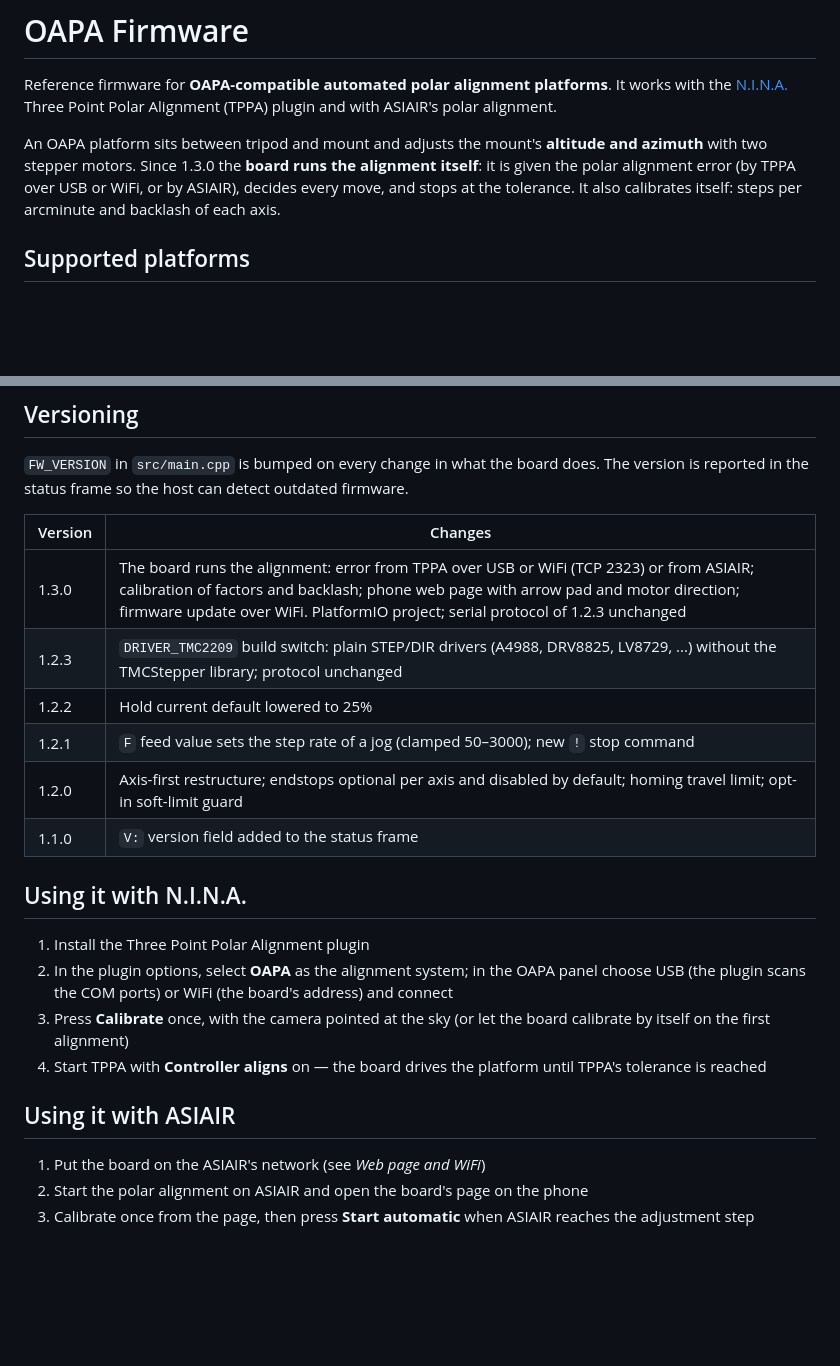
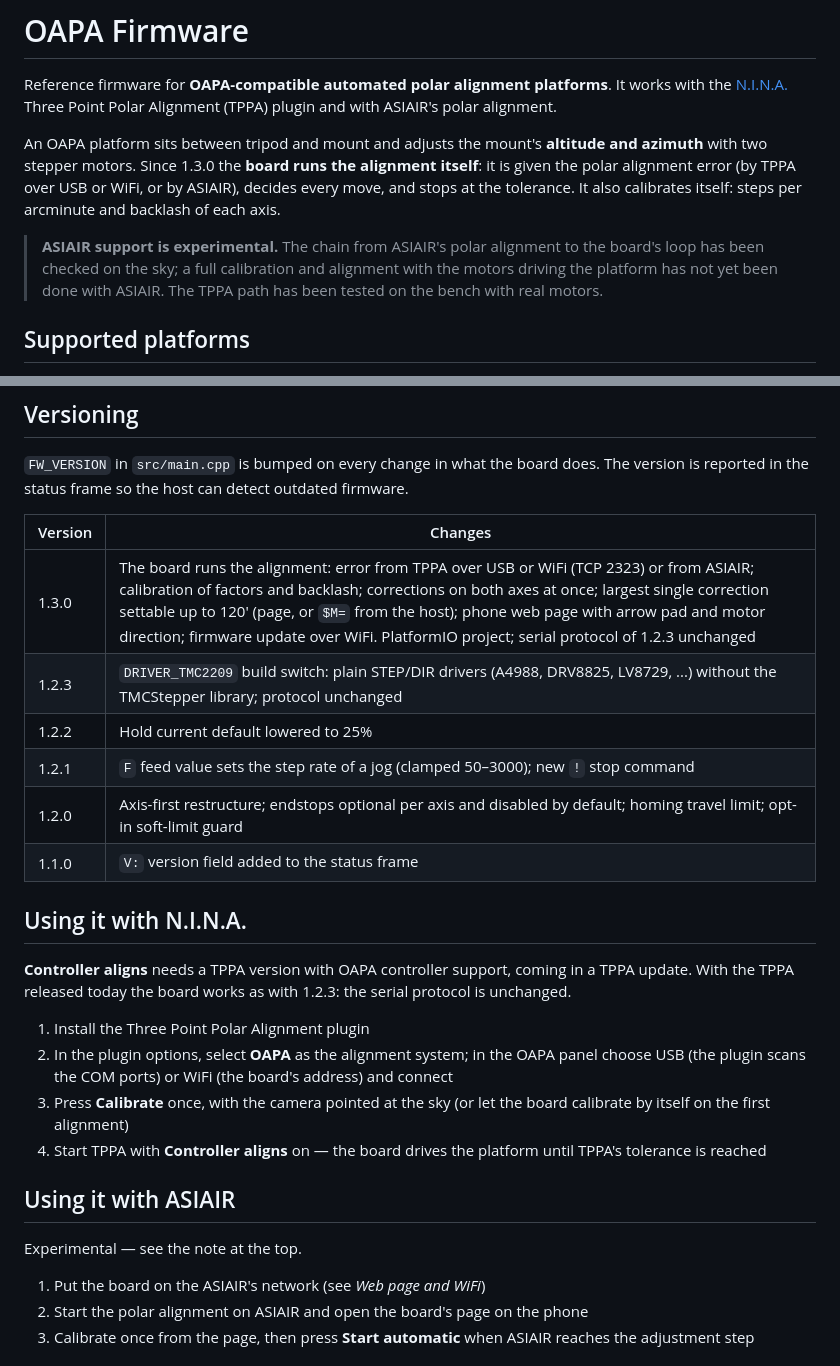
Before and after one commit to michelebergo/oapa-firmware, a Markdown page: README.md, 2 parts joined by grey strips. GitHub-like rendering; blank space fills up the shorter version.

Commit message:
README: ASIAIR support is experimental; what 1.3.0 adds; TPPA status
The ASIAIR chain has been checked on the sky, a full calibration and
alignment with the motors driving the platform has not. Controller aligns
needs a TPPA update; the TPPA released today keeps working over the
unchanged 1.2.3 protocol.

```diff
--- a/README.md
+++ b/README.md
@@ -3,6 +3,8 @@
 Reference firmware for **OAPA-compatible automated polar alignment platforms**. It works with the [N.I.N.A.](https://nighttime-imaging.eu/) Three Point Polar Alignment (TPPA) plugin and with ASIAIR's polar alignment.
 
 An OAPA platform sits between tripod and mount and adjusts the mount's **altitude and azimuth** with two stepper motors. Since 1.3.0 the **board runs the alignment itself**: it is given the polar alignment error (by TPPA over USB or WiFi, or by ASIAIR), decides every move, and stops at the tolerance. It also calibrates itself: steps per arcminute and backlash of each axis.
+
+> **ASIAIR support is experimental.** The chain from ASIAIR's polar alignment to the board's loop has been checked on the sky; a full calibration and alignment with the motors driving the platform has not yet been done with ASIAIR. The TPPA path has been tested on the bench with real motors.
 
 ## Supported platforms
 
@@ -144,7 +146,7 @@ The single-file `oapa.ino` for the Arduino IDE ends at 1.2.3; it stays in the hi
 
 | Version | Changes |
 |---|---|
-| 1.3.0 | The board runs the alignment: error from TPPA over USB or WiFi (TCP 2323) or from ASIAIR; calibration of factors and backlash; phone web page with arrow pad and motor direction; firmware update over WiFi. PlatformIO project; serial protocol of 1.2.3 unchanged |
+| 1.3.0 | The board runs the alignment: error from TPPA over USB or WiFi (TCP 2323) or from ASIAIR; calibration of factors and backlash; corrections on both axes at once; largest single correction settable up to 120' (page, or `$M=` from the host); phone web page with arrow pad and motor direction; firmware update over WiFi. PlatformIO project; serial protocol of 1.2.3 unchanged |
 | 1.2.3 | `DRIVER_TMC2209` build switch: plain STEP/DIR drivers (A4988, DRV8825, LV8729, ...) without the TMCStepper library; protocol unchanged |
 | 1.2.2 | Hold current default lowered to 25% |
 | 1.2.1 | `F` feed value sets the step rate of a jog (clamped 50–3000); new `!` stop command |
@@ -153,12 +155,16 @@ The single-file `oapa.ino` for the Arduino IDE ends at 1.2.3; it stays in the hi
 
 ## Using it with N.I.N.A.
 
+**Controller aligns** needs a TPPA version with OAPA controller support, coming in a TPPA update. With the TPPA released today the board works as with 1.2.3: the serial protocol is unchanged.
+
 1. Install the Three Point Polar Alignment plugin
 2. In the plugin options, select **OAPA** as the alignment system; in the OAPA panel choose USB (the plugin scans the COM ports) or WiFi (the board's address) and connect
 3. Press **Calibrate** once, with the camera pointed at the sky (or let the board calibrate by itself on the first alignment)
 4. Start TPPA with **Controller aligns** on — the board drives the platform until TPPA's tolerance is reached
 
 ## Using it with ASIAIR
+
+Experimental — see the note at the top.
 
 1. Put the board on the ASIAIR's network (see *Web page and WiFi*)
 2. Start the polar alignment on ASIAIR and open the board's page on the phone
```
